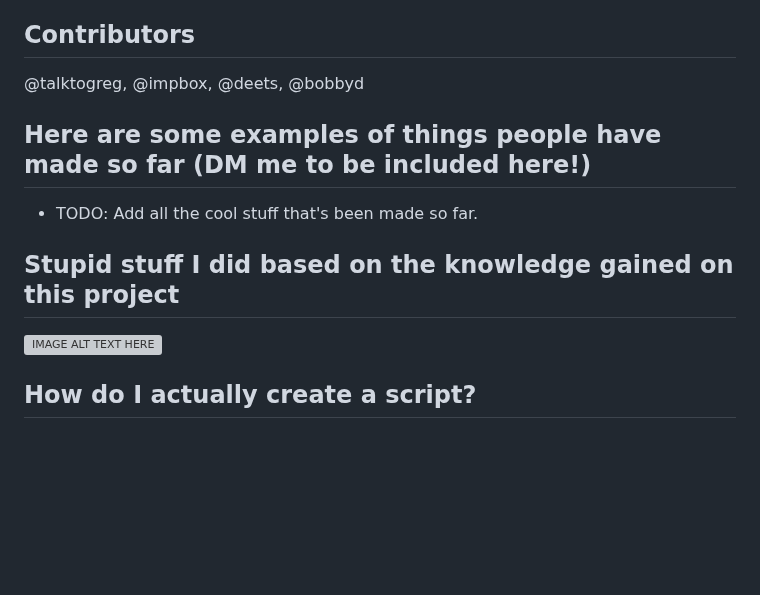
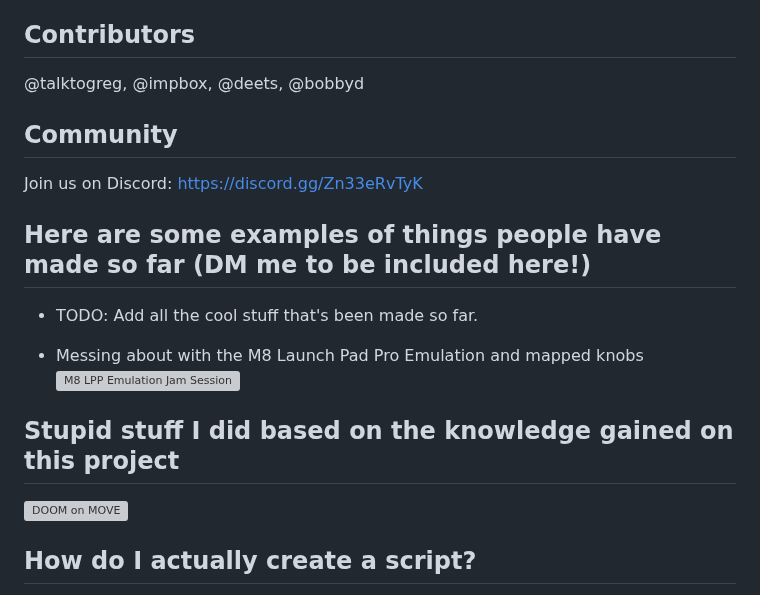
Before and after one commit to charlesvestal/move-anything, a Markdown page: README.md, the part around the change. Drawn GitHub-style; blank space fills up the shorter version; grey boxes are pictures that could not be loaded.

```diff
--- a/README.md
+++ b/README.md
@@ -19,11 +19,18 @@ Move Anything is a framework that lets you write your own code for the Ableton M
 ## Contributors
 @talktogreg, @impbox, @deets, @bobbyd
 
+## Community
+Join us on Discord: https://discord.gg/Zn33eRvTyK
+
 ## Here are some examples of things people have made so far (DM me to be included here!)
 * TODO: Add all the cool stuff that's been made so far.
 
+* Messing about with the M8 Launch Pad Pro Emulation and mapped knobs
+[![M8 LPP Emulation Jam Session](https://img.youtube.com/vi/YHt6c-Pq5Bc/0.jpg)](https://www.youtube.com/watch?v=YHt6c-Pq5Bc)
+
+
 ## Stupid stuff I did based on the knowledge gained on this project
-[![IMAGE ALT TEXT HERE](https://img.youtube.com/vi/ZuNeumcc7-s/0.jpg)](https://www.youtube.com/watch?v=ZuNeumcc7-s)
+[![DOOM on MOVE](https://img.youtube.com/vi/ZuNeumcc7-s/0.jpg)](https://www.youtube.com/watch?v=ZuNeumcc7-s)
 
 
 ## How do I actually create a script?
```
